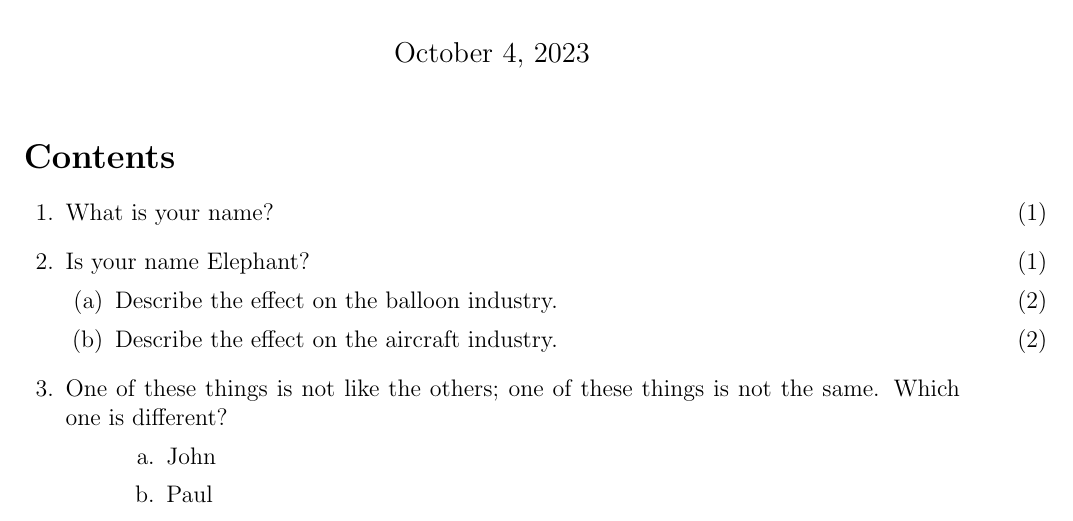
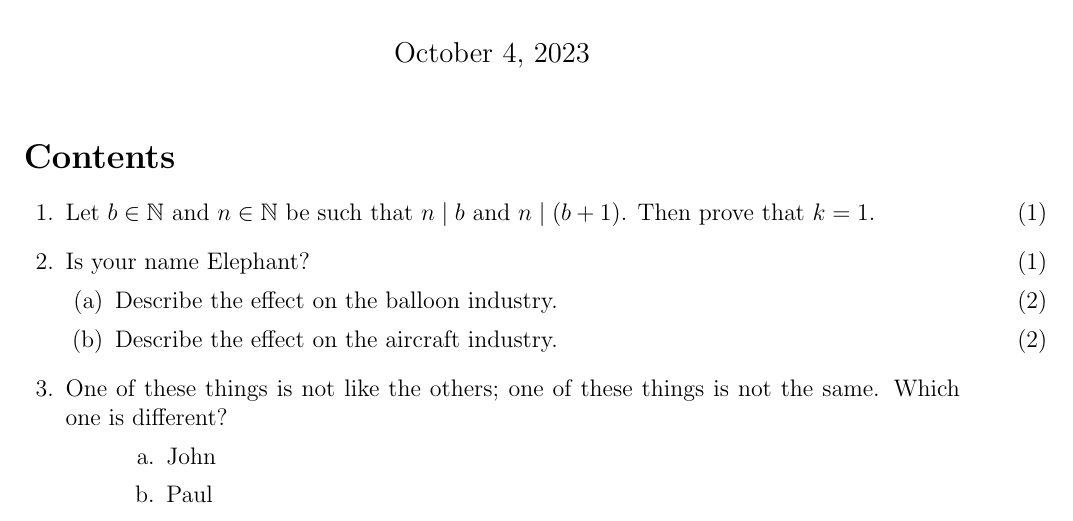
Before and after one commit to dishajk/MathematicalThinkingQuestions, a LaTeX problem sheet (Week3/assignmentQuestions.tex): part of the page, cut so that both start at the same text. Compiled offline with pdfLaTeX.

Commit message:
Updates from Overleaf

```diff
--- a/Week3/assignmentQuestions.tex
+++ b/Week3/assignmentQuestions.tex
@@ -15,7 +15,7 @@
 \tableofcontents
 \pointsinrightmargin
 \begin{questions}
-\question[1] What is your name?
+\question[1]  Let $b \in \mathbb{N}$ and $n \in \mathbb{N}$ be such that $n \mid b$ and $n \mid (b+1)$. Then prove that  $k=1$.
 \question[1] Is your name Elephant?
 \begin{parts}
     \part[2]
```
